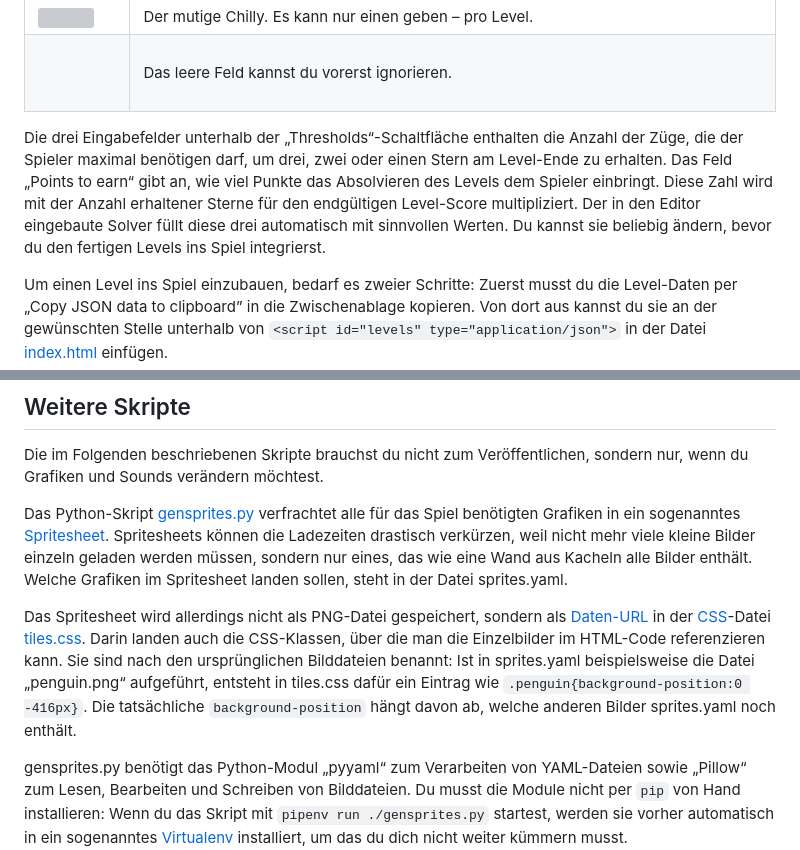
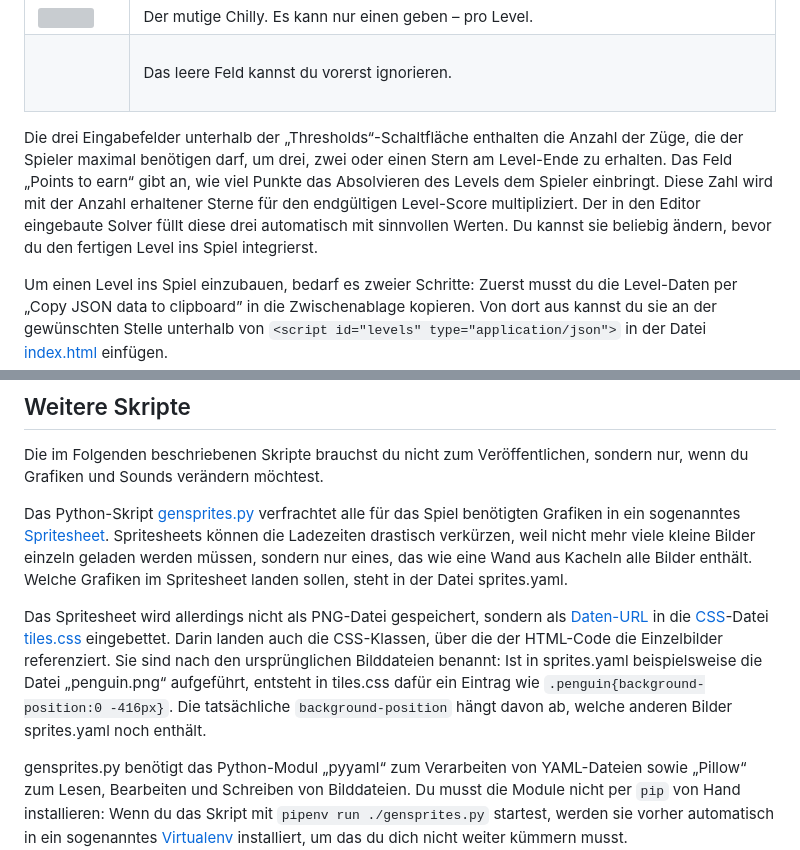
Before and after one commit to 607011/glissade, a Markdown page: LIESMICH.md, 2 parts joined by grey strips. Rendered like a GitHub page; grey boxes are pictures that could not be loaded.

Commit message:
Fixed typos.

```diff
--- a/LIESMICH.md
+++ b/LIESMICH.md
@@ -35,7 +35,7 @@ Standardmäßig legt „New game“ einen 20 Felder breiten und hohen Level an.
 | ![](_raw/penguin.png) | Der mutige Chilly. Es kann nur einen geben – pro Level. |
 | ![](_raw/empty.png) | Das leere Feld kannst du vorerst ignorieren. |
 
-Die drei Eingabefelder unterhalb der „Thresholds“-Schaltfläche enthalten die Anzahl der Züge, die der Spieler maximal benötigen darf, um drei, zwei oder einen Stern am Level-Ende zu erhalten. Das Feld „Points to earn“ gibt an, wie viel Punkte das Absolvieren des Levels dem Spieler einbringt. Diese Zahl wird mit der Anzahl erhaltener Sterne für den endgültigen Level-Score multipliziert. Der in den Editor eingebaute Solver füllt diese drei automatisch mit sinnvollen Werten. Du kannst sie beliebig ändern, bevor du den fertigen Levels ins Spiel integrierst.
+Die drei Eingabefelder unterhalb der „Thresholds“-Schaltfläche enthalten die Anzahl der Züge, die der Spieler maximal benötigen darf, um drei, zwei oder einen Stern am Level-Ende zu erhalten. Das Feld „Points to earn“ gibt an, wie viel Punkte das Absolvieren des Levels dem Spieler einbringt. Diese Zahl wird mit der Anzahl erhaltener Sterne für den endgültigen Level-Score multipliziert. Der in den Editor eingebaute Solver füllt diese drei automatisch mit sinnvollen Werten. Du kannst sie beliebig ändern, bevor du den fertigen Level ins Spiel integrierst.
 
 Um einen Level ins Spiel einzubauen, bedarf es zweier Schritte: Zuerst musst du die Level-Daten per „Copy JSON data to clipboard” in die Zwischenablage kopieren. Von dort aus kannst du sie an der gewünschten Stelle unterhalb von `<script id="levels" type="application/json">` in der Datei [index.html](src/index.html) einfügen.
 
@@ -62,7 +62,7 @@ Die im Folgenden beschriebenen Skripte brauchst du nicht zum Veröffentlichen, s
 
 Das Python-Skript [gensprites.py](gensprites.py) verfrachtet alle für das Spiel benötigten Grafiken in ein sogenanntes [Spritesheet](https://en.wikipedia.org/wiki/Texture_atlas). Spritesheets können die Ladezeiten drastisch verkürzen, weil nicht mehr viele kleine Bilder einzeln geladen werden müssen, sondern nur eines, das wie eine Wand aus Kacheln alle Bilder enthält. Welche Grafiken im Spritesheet landen sollen, steht in der Datei sprites.yaml.
 
-Das Spritesheet wird allerdings nicht als PNG-Datei gespeichert, sondern als [Daten-URL](https://developer.mozilla.org/en-US/docs/Web/HTTP/Basics_of_HTTP/Data_URLs) in der [CSS](https://developer.mozilla.org/en-US/docs/Web/CSS)-Datei [tiles.css](src/tiles.css). Darin landen auch die CSS-Klassen, über die man die Einzelbilder im HTML-Code referenzieren kann. Sie sind nach den ursprünglichen Bilddateien benannt: Ist in sprites.yaml beispielsweise die Datei „penguin.png“ aufgeführt, entsteht in tiles.css dafür ein Eintrag wie `.penguin{background-position:0 -416px}`. Die tatsächliche `background-position` hängt davon ab, welche anderen Bilder sprites.yaml noch enthält.
+Das Spritesheet wird allerdings nicht als PNG-Datei gespeichert, sondern als [Daten-URL](https://developer.mozilla.org/en-US/docs/Web/HTTP/Basics_of_HTTP/Data_URLs) in die [CSS](https://developer.mozilla.org/en-US/docs/Web/CSS)-Datei [tiles.css](src/tiles.css) eingebettet. Darin landen auch die CSS-Klassen, über die der HTML-Code die Einzelbilder referenziert. Sie sind nach den ursprünglichen Bilddateien benannt: Ist in sprites.yaml beispielsweise die Datei „penguin.png“ aufgeführt, entsteht in tiles.css dafür ein Eintrag wie `.penguin{background-position:0 -416px}`. Die tatsächliche `background-position` hängt davon ab, welche anderen Bilder sprites.yaml noch enthält.
 
 gensprites.py benötigt das Python-Modul „pyyaml“ zum Verarbeiten von YAML-Dateien sowie „Pillow“ zum Lesen, Bearbeiten und Schreiben von Bilddateien. Du musst die Module nicht per `pip` von Hand installieren: Wenn du das Skript mit `pipenv run ./gensprites.py` startest, werden sie vorher automatisch in ein sogenanntes [Virtualenv](https://pipenv.pypa.io/en/latest/) installiert, um das du dich nicht weiter kümmern musst.
 
```
Also changed, not shown: other parts of LIESMICH.md (+1 -1 lines).
